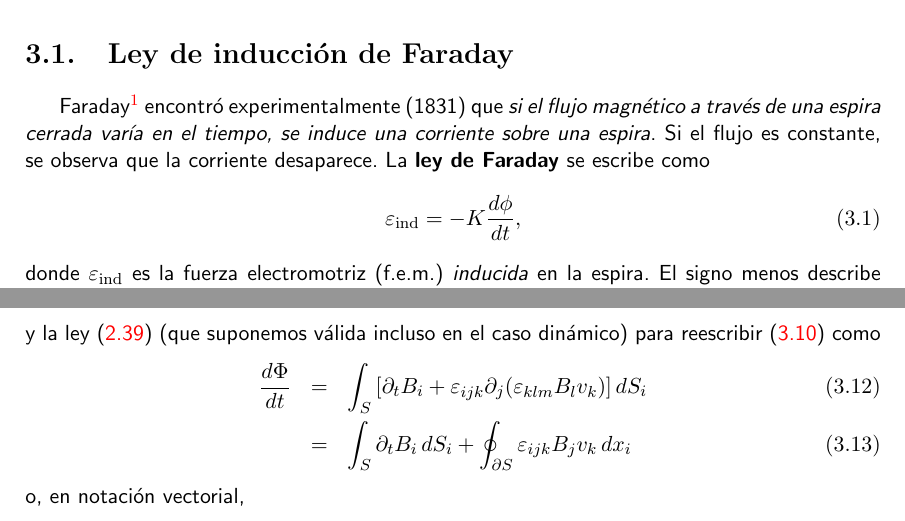
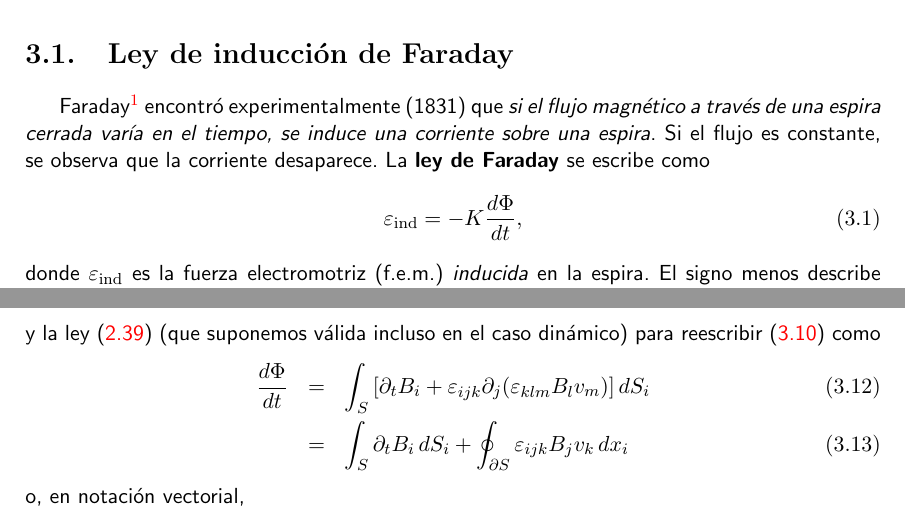
Before and after one commit to gfrubi/electrodinamica, a LaTeX document (electrodinamica.tex, which reads cap-Electrodinamica.tex): two parts of pages 87 and 88 of 231, joined at a grey line, cut so that both start at the same text. Compiled offline with pdfLaTeX.

```diff
--- a/cap-Electrodinamica.tex
+++ b/cap-Electrodinamica.tex
@@ -4,7 +4,7 @@
 
 Faraday\footnote{Michael Faraday (1791-1867): físico y químico británico. Ver \url{http://es.wikipedia.org/wiki/Michael_Faraday}.} encontró experimentalmente (1831) que \textit{si el flujo magnético a través de una espira cerrada varía en el tiempo, se induce una corriente sobre una espira}. Si el flujo es constante, se observa que la corriente desaparece. La \textbf{ley de Faraday} se escribe como
 \begin{equation}\label{faraday}
-\varepsilon_{\rm ind}=-K\frac{d\phi}{dt},
+\varepsilon_{\rm ind}=-K\frac{d\Phi}{dt},
 \end{equation}
 donde $\varepsilon_{\rm ind}$ es la fuerza electromotriz (f.e.m.) \textit{inducida} en la espira. El signo menos describe la dirección de la corriente inducida, dada por la \textbf{ley de Lenz}. Aquí $K$ es una constante que depende del sistema de unidades usado. En el Sistema Internacional es una cantidad adimensional, que determinaremos más adelante.
 
@@ -48,7 +48,7 @@
 y la ley (\ref{divB}) (que suponemos válida incluso en el caso dinámico) para reescribir (\ref{dPhidt0}) como
 \begin{eqnarray}
  \frac{d\Phi}{dt}&=&\int_S\left[\partial_tB_i+\varepsilon_{ijk}
-\partial_j(\varepsilon_{klm} B_lv_k)\right] dS_i \\
+\partial_j(\varepsilon_{klm} B_lv_m)\right] dS_i \\
 &=& \int_S\partial_tB_i\, dS_i +\oint_{\partial S}\varepsilon_{ijk}
 B_jv_k\,dx_i
 \end{eqnarray}
```
